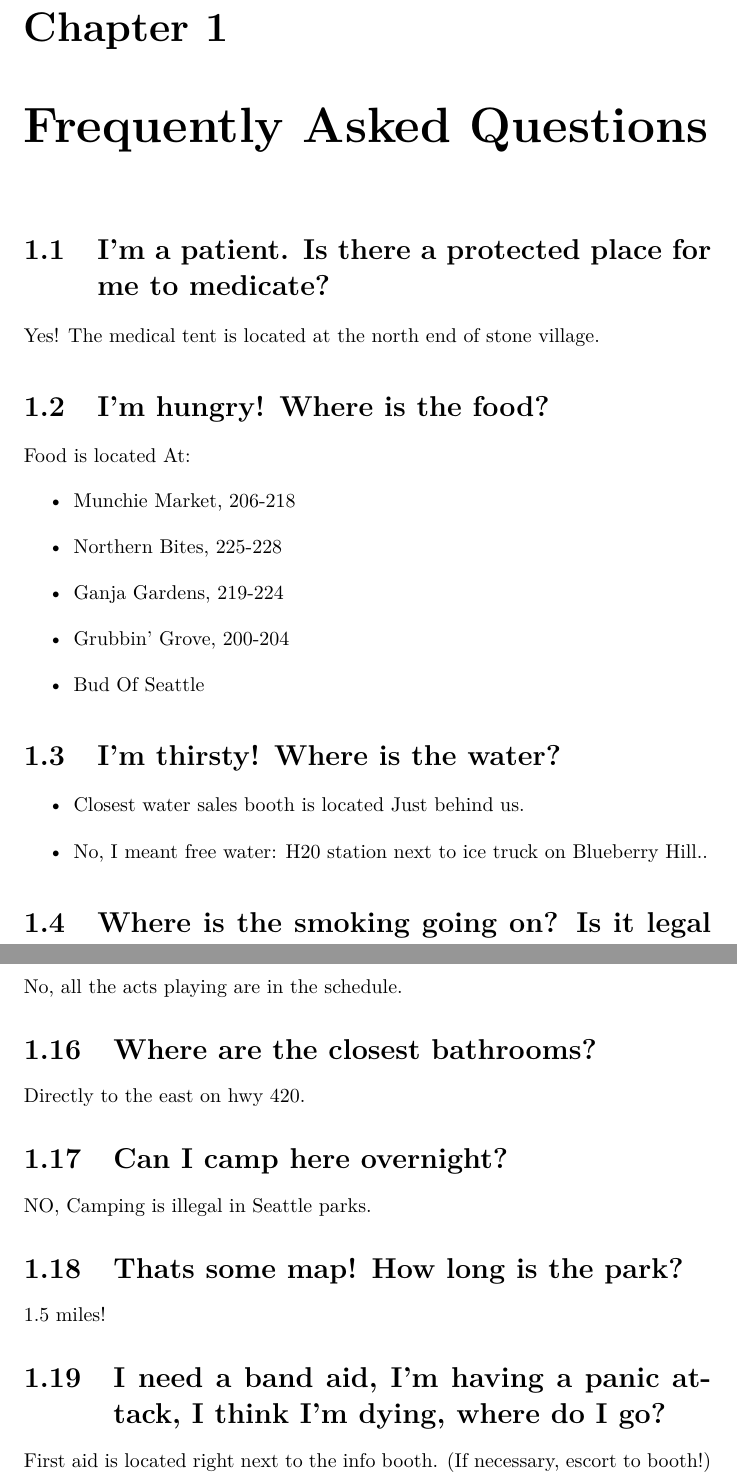
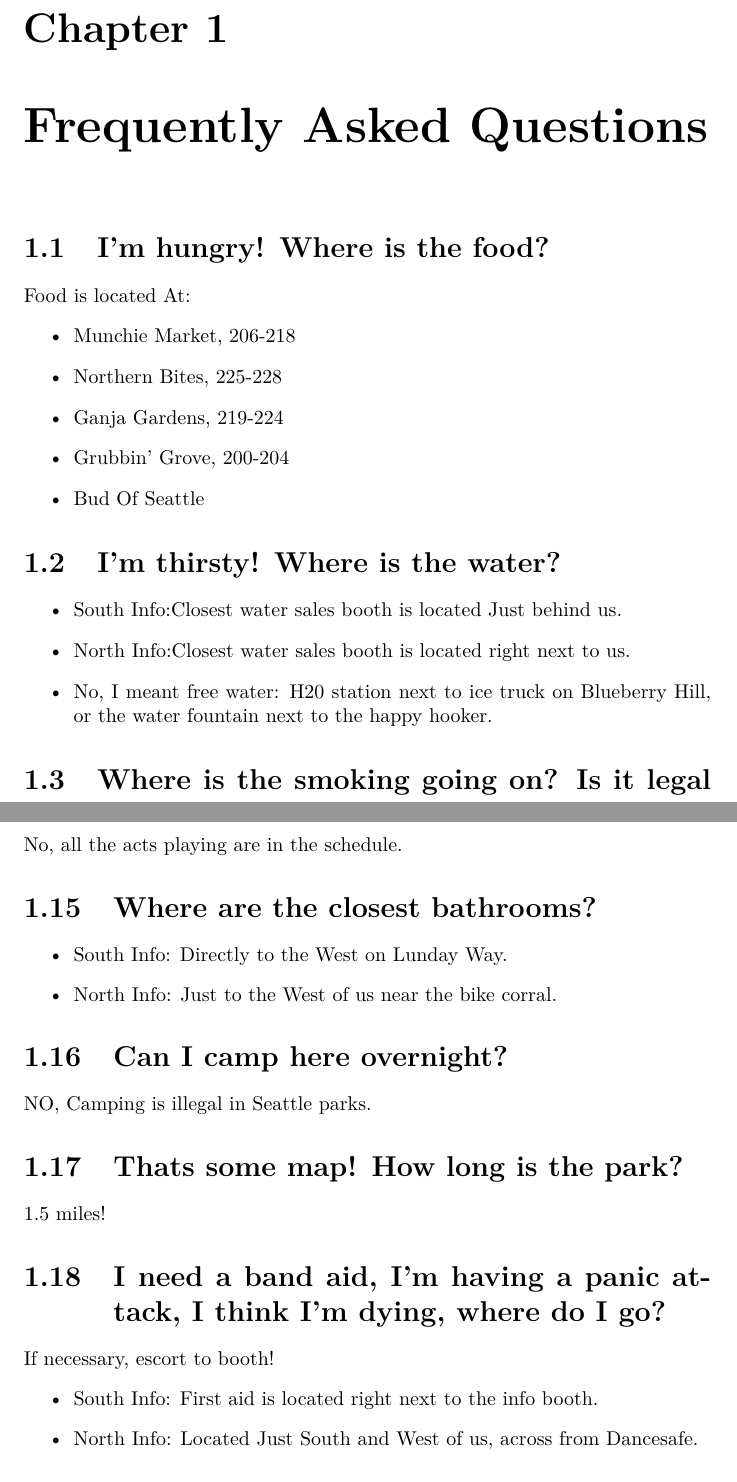
Before and after one commit to xjems/HempfestInfo, a LaTeX book (manual/manual.tex, which reads manual/faq.tex): two parts of pages 5 and 7 of 13, joined at a grey line, cut so that both start at the same text. Compiled offline with pdfLaTeX; the source files are stored in an older character set and shown here as Unicode.

Commit message:
UUPDATED FOR 2011

```diff
--- a/manual/faq.tex
+++ b/manual/faq.tex
@@ -2,9 +2,9 @@
 
 %Each question is will be a \section{}
 
-\section{I'm a patient. Is there a protected place for me to medicate?}
+%\section{I'm a patient. Is there a protected place for me to medicate?}
 
-Yes! The medical tent is located at the north end of stone village.
+%Yes! A medical tent is located at the north end of stone village.
 
 \section{I'm hungry! Where is the food?} %make sure this is updated at next core meeting!
  Food is located At:
@@ -18,8 +18,9 @@ Yes! The medical tent is located at the north end of stone village.
 
 \section{I'm thirsty! Where is the water?}
 \begin{itemize}
-	\item Closest water sales booth is located Just behind us.
-	\item No, I meant free water: H20 station next to ice truck on Blueberry Hill..
+	\item South Info:Closest water sales booth is located Just behind us.
+	\item North Info:Closest water sales booth is located right next to us.
+	\item No, I meant free water: H20 station next to ice truck on Blueberry Hill, or the water fountain next to the happy hooker.
 \end{itemize}
 
 
@@ -69,7 +70,10 @@ What joints? Marijauna is illegal!
 No, all the acts playing are in the schedule.
 
 \section{Where are the closest bathrooms?}
-Directly to the east on hwy 420.
+\begin{itemize}
+	\item South Info: Directly to the West on Lunday Way.
+	\item North Info: Just to the West of us near the bike corral.
+\end {itemize}
 
 %\section{What do I do if the police approach me?}
 %need to add actual content here, possible to get lit from somewhere? NORML?
@@ -81,4 +85,8 @@ NO, Camping is illegal in Seattle parks.
 1.5 miles!
 
 \section{I need a band aid, I'm having a panic attack, I think I'm dying, where do I go?}
-First aid is located right next to the info booth. (If necessary, escort to booth!)
+If necessary, escort to booth!
+\begin{itemize}
+	\item South Info: First aid is located right next to the info booth.
+	\item North Info: Located Just South and West of us, across from Dancesafe.
+\end{itemize}
```
Also changed, not shown: manual/generalinfo.tex (+5 -5 lines), manual/manual.tex (+1 -0 lines), manual/faq.tex (8 more changed lines).
